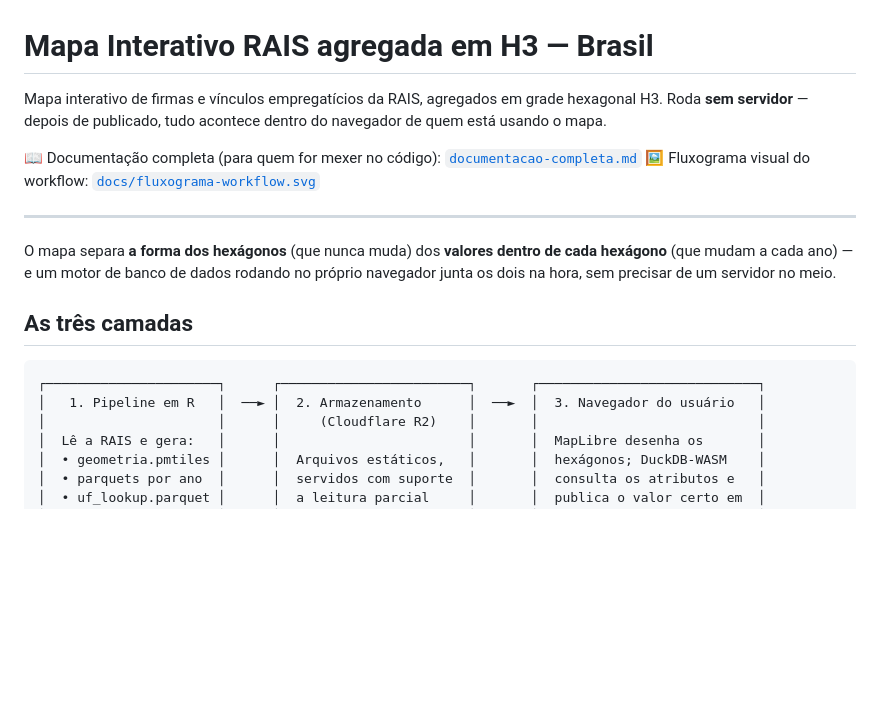
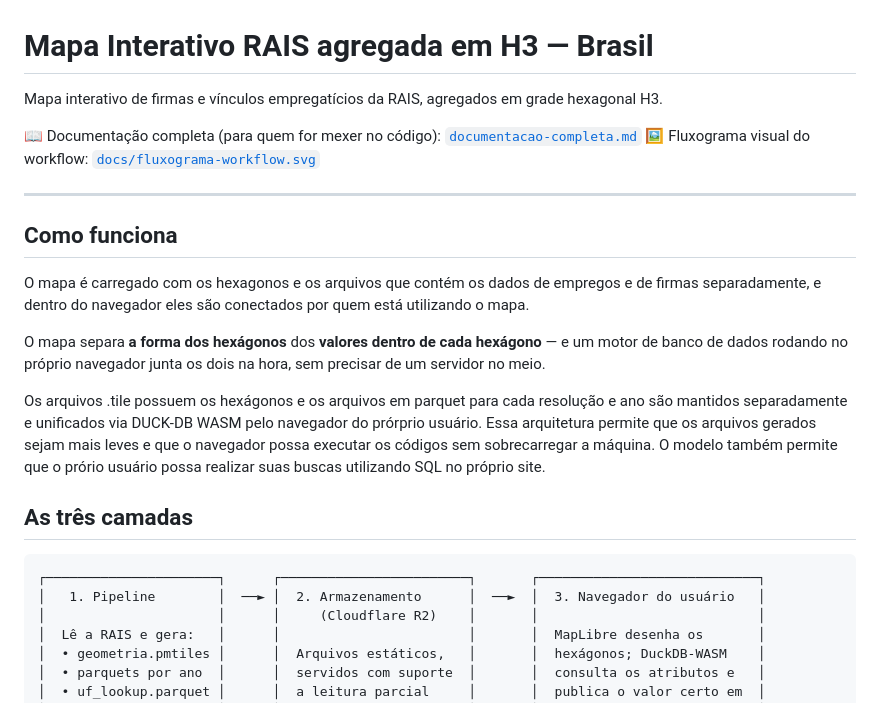
Before and after one commit to pedrossantos777/pedrossantos777.github.io, a Markdown page: README.md, the part around the change. Rendered like a GitHub page; blank space fills up the shorter version.

Commit message:
Enhance README with detailed map functionality
Updated the README to clarify how the interactive map functions and the architecture behind it.

````diff
--- a/README.md
+++ b/README.md
@@ -2,24 +2,32 @@
 # Mapa Interativo RAIS agregada em H3 — Brasil
 
 Mapa interativo de firmas e vínculos empregatícios da RAIS, agregados
-em grade hexagonal H3. Roda **sem servidor** — depois de publicado,
-tudo acontece dentro do navegador de quem está usando o mapa.
+em grade hexagonal H3.
 
 📖 Documentação completa (para quem for mexer no código): [`documentacao-completa.md`](https://github.com/pedrossantos777/pedrossantos777.github.io/blob/main/documentacao-completa.md)
 🖼️ Fluxograma visual do workflow: [`docs/fluxograma-workflow.svg`](docs/fluxograma-workflow.svg)
 
 ---
+## Como funciona
 
-O mapa separa **a forma dos hexágonos** (que nunca muda) dos
-**valores dentro de cada hexágono** (que mudam a cada ano) — e um
+O mapa é carregado com os hexagonos e os arquivos que contém os dados de empregos e de firmas separadamente,
+e dentro do navegador eles são conectados por quem está utilizando o mapa.
+
+O mapa separa **a forma dos hexágonos** dos
+**valores dentro de cada hexágono** — e um
 motor de banco de dados rodando no próprio navegador junta os dois na
 hora, sem precisar de um servidor no meio.
+
+Os arquivos .tile possuem os hexágonos e os arquivos em parquet para cada resolução e ano são mantidos separadamente e unificados via
+DUCK-DB WASM pelo navegador do prórprio usuário. Essa arquitetura permite que os arquivos gerados sejam mais leves
+e que o navegador possa executar os códigos sem sobrecarregar a máquina.
+O modelo também permite que o prório usuário possa realizar suas buscas utilizando SQL no próprio site.
 
 ## As três camadas
 
 ```
 ┌──────────────────────┐      ┌────────────────────────┐       ┌────────────────────────────┐
-│   1. Pipeline em R   │  ──► │  2. Armazenamento      │  ──►  │  3. Navegador do usuário   │
+│   1. Pipeline        │  ──► │  2. Armazenamento      │  ──►  │  3. Navegador do usuário   │
 │                      │      │     (Cloudflare R2)    │       │                            │
 │  Lê a RAIS e gera:   │      │                        │       │  MapLibre desenha os       │
 │  • geometria.pmtiles │      │  Arquivos estáticos,   │       │  hexágonos; DuckDB-WASM    │
````
